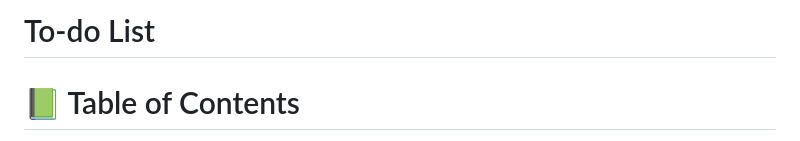
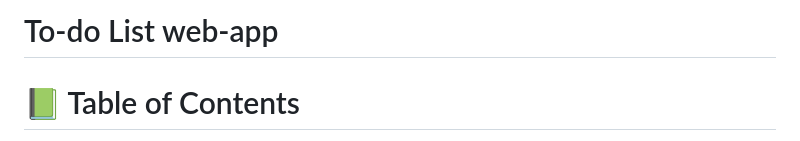
Before and after one commit to binyamolango/to-do-list-app, a Markdown page: README.md, the part around the change. Rendered like a GitHub page.

```diff
--- a/README.md
+++ b/README.md
@@ -1,4 +1,4 @@
-# To-do List
+# To-do List web-app
 
 # 📗 Table of Contents
 
```
